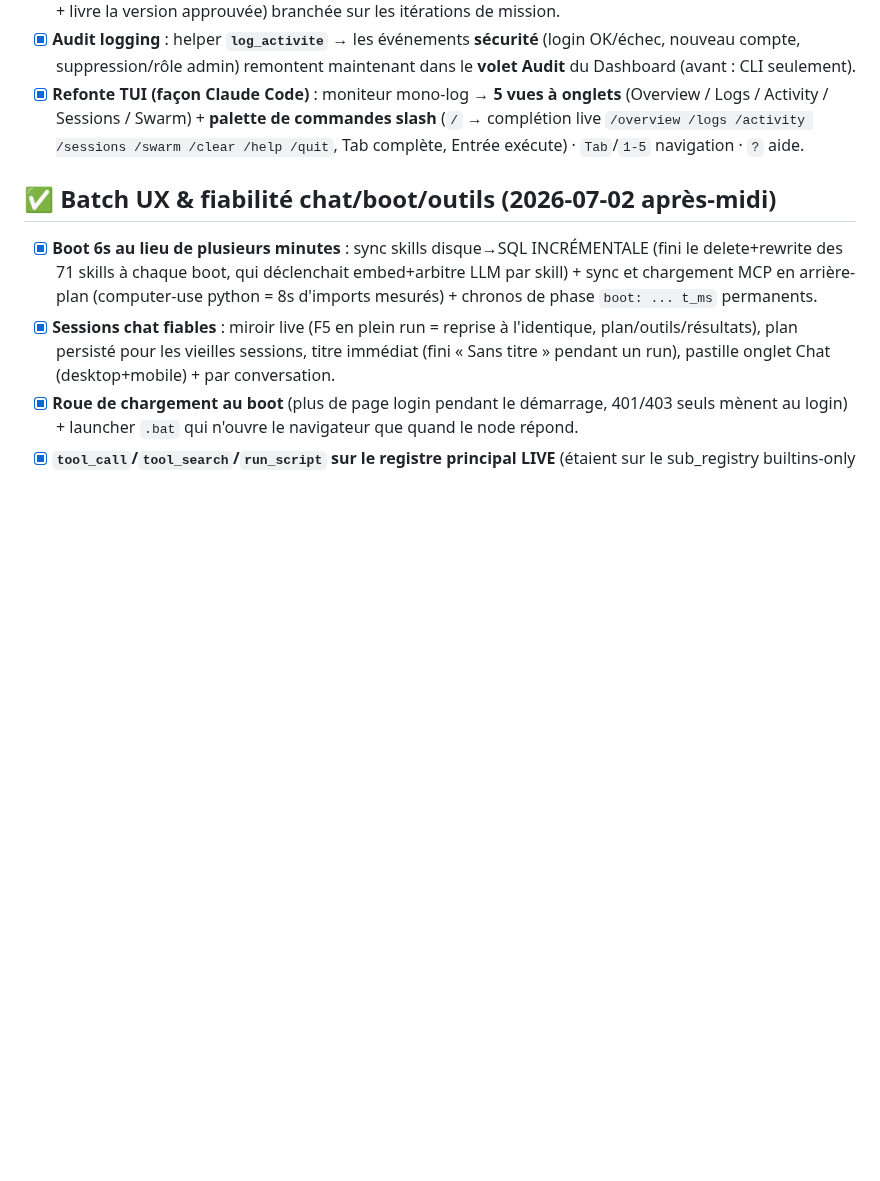
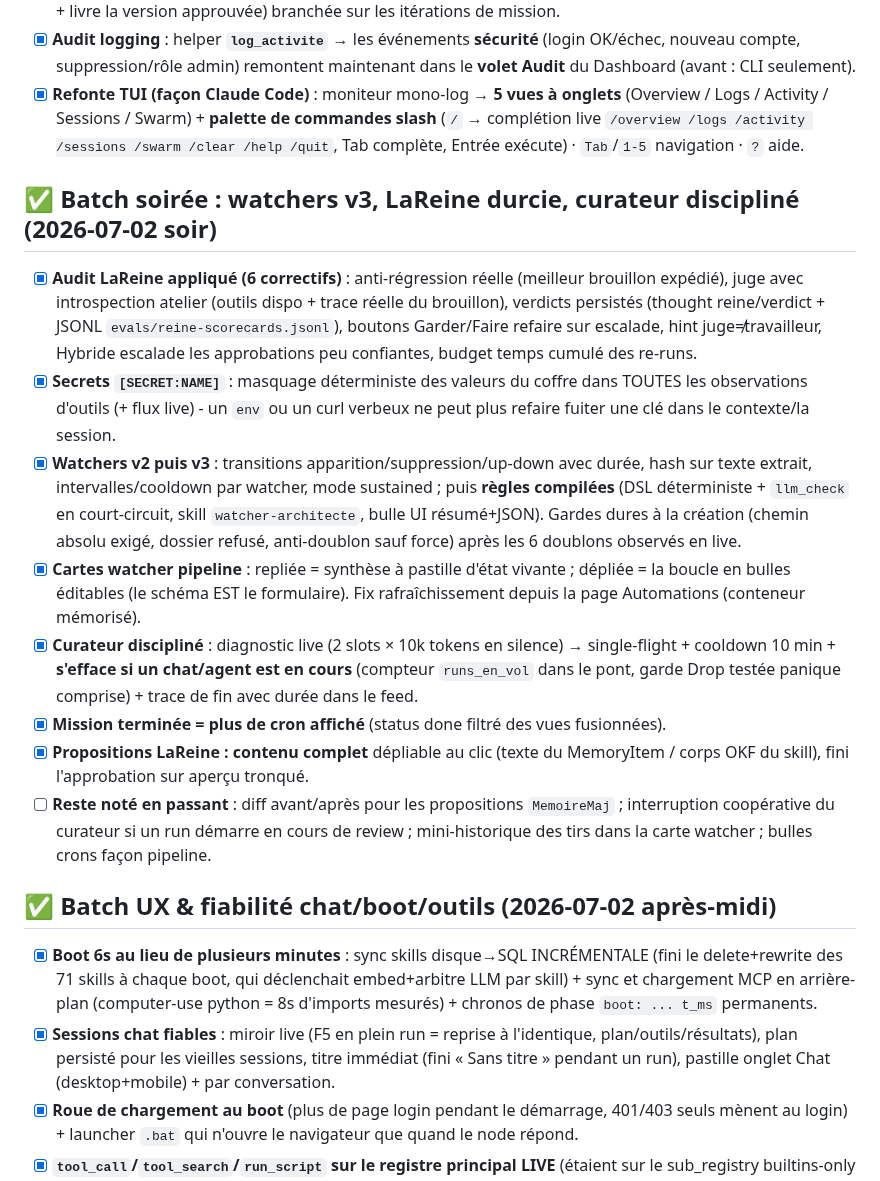
Before and after one commit to infinition/LaRuche, a Markdown page: ROADMAP.md, the part around the change. Drawn GitHub-style; blank space fills up the shorter version.

```diff
--- a/ROADMAP.md
+++ b/ROADMAP.md
@@ -147,6 +147,16 @@
 - [x] **Audit logging** : helper **`log_activite`** → les événements **sécurité** (login OK/échec, nouveau compte, suppression/rôle admin) remontent maintenant dans le **volet Audit** du Dashboard (avant : CLI seulement).
 - [x] **Refonte TUI (façon Claude Code)** : moniteur mono-log → **5 vues à onglets** (Overview / Logs / Activity / Sessions / Swarm) + **palette de commandes slash** (`/` → complétion live `/overview /logs /activity /sessions /swarm /clear /help /quit`, Tab complète, Entrée exécute) · `Tab`/`1-5` navigation · `?` aide.
 
+## ✅ Batch soirée : watchers v3, LaReine durcie, curateur discipliné (2026-07-02 soir)
+- [x] **Audit LaReine appliqué (6 correctifs)** : anti-régression réelle (meilleur brouillon expédié), juge avec introspection atelier (outils dispo + trace réelle du brouillon), verdicts persistés (thought reine/verdict + JSONL `evals/reine-scorecards.jsonl`), boutons Garder/Faire refaire sur escalade, hint juge≠travailleur, Hybride escalade les approbations peu confiantes, budget temps cumulé des re-runs.
+- [x] **Secrets `[SECRET:NAME]`** : masquage déterministe des valeurs du coffre dans TOUTES les observations d'outils (+ flux live) - un `env` ou un curl verbeux ne peut plus refaire fuiter une clé dans le contexte/la session.
+- [x] **Watchers v2 puis v3** : transitions apparition/suppression/up-down avec durée, hash sur texte extrait, intervalles/cooldown par watcher, mode sustained ; puis **règles compilées** (DSL déterministe + `llm_check` en court-circuit, skill `watcher-architecte`, bulle UI résumé+JSON). Gardes dures à la création (chemin absolu exigé, dossier refusé, anti-doublon sauf force) après les 6 doublons observés en live.
+- [x] **Cartes watcher pipeline** : repliée = synthèse à pastille d'état vivante ; dépliée = la boucle en bulles éditables (le schéma EST le formulaire). Fix rafraîchissement depuis la page Automations (conteneur mémorisé).
+- [x] **Curateur discipliné** : diagnostic live (2 slots × 10k tokens en silence) → single-flight + cooldown 10 min + **s'efface si un chat/agent est en cours** (compteur `runs_en_vol` dans le pont, garde Drop testée panique comprise) + trace de fin avec durée dans le feed.
+- [x] **Mission terminée = plus de cron affiché** (status done filtré des vues fusionnées).
+- [x] **Propositions LaReine : contenu complet** dépliable au clic (texte du MemoryItem / corps OKF du skill), fini l'approbation sur aperçu tronqué.
+- [ ] **Reste noté en passant** : diff avant/après pour les propositions `MemoireMaj` ; interruption coopérative du curateur si un run démarre en cours de review ; mini-historique des tirs dans la carte watcher ; bulles crons façon pipeline.
+
 ## ✅ Batch UX & fiabilité chat/boot/outils (2026-07-02 après-midi)
 - [x] **Boot 6s au lieu de plusieurs minutes** : sync skills disque→SQL INCRÉMENTALE (fini le delete+rewrite des 71 skills à chaque boot, qui déclenchait embed+arbitre LLM par skill) + sync et chargement MCP en arrière-plan (computer-use python = 8s d'imports mesurés) + chronos de phase `boot: ... t_ms` permanents.
 - [x] **Sessions chat fiables** : miroir live (F5 en plein run = reprise à l'identique, plan/outils/résultats), plan persisté pour les vieilles sessions, titre immédiat (fini « Sans titre » pendant un run), pastille onglet Chat (desktop+mobile) + par conversation.
```
Also changed, not shown: COMPTE_RENDU.md (+47 -0 lines).
